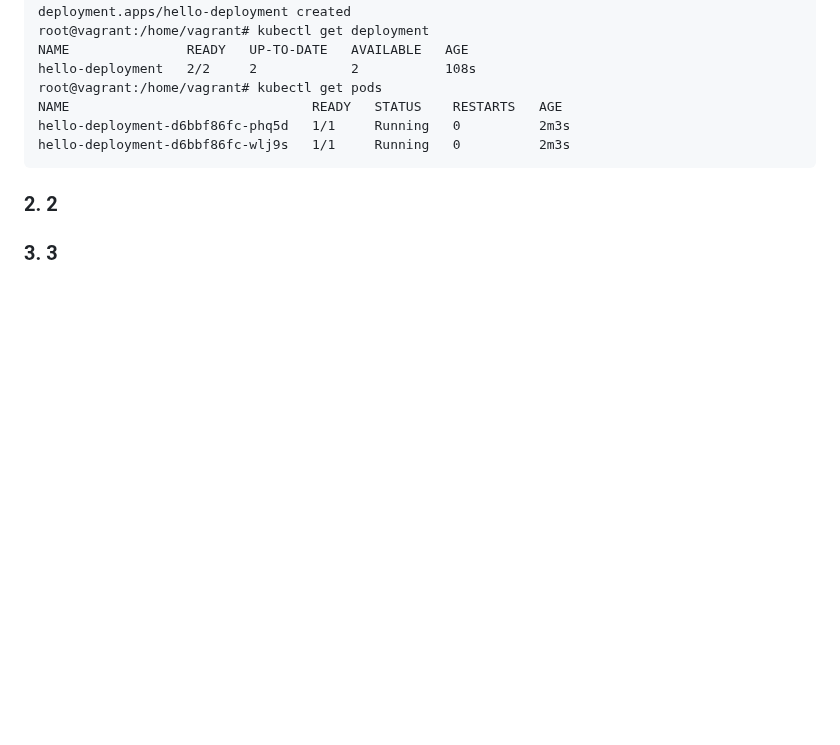
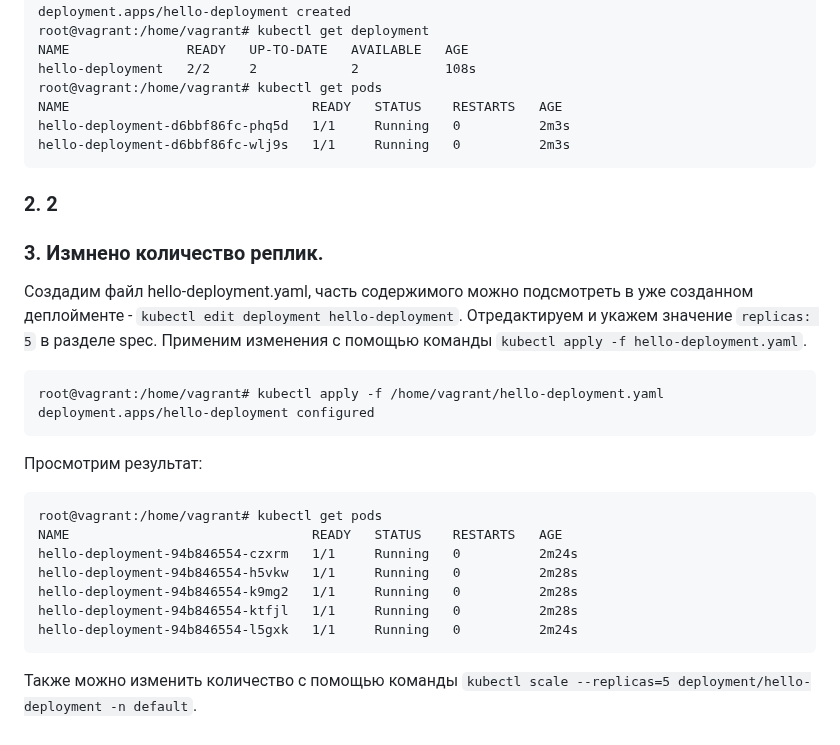
Before and after one commit to la3ft/devops-netology, a Markdown page: DZ/12-kubernetes-02-commands/README.md, the part around the change. GitHub-like rendering; blank space fills up the shorter version.

````diff
--- a/DZ/12-kubernetes-02-commands/README.md
+++ b/DZ/12-kubernetes-02-commands/README.md
@@ -45,4 +45,20 @@ hello-deployment-d6bbf86fc-wlj9s   1/1     Running   0          2m3s
 
 ### 2. 2
 
-### 3. 3
+### 3. Измнено количество реплик.
+Создадим файл hello-deployment.yaml, часть содержимого можно подсмотреть в уже созданном деплойменте - `kubectl edit deployment hello-deployment`. Отредактируем и укажем значение `replicas: 5` в разделе spec. Применим изменения с помощью команды `kubectl apply -f hello-deployment.yaml`.
+```
+root@vagrant:/home/vagrant# kubectl apply -f /home/vagrant/hello-deployment.yaml
+deployment.apps/hello-deployment configured
+```
+Просмотрим результат:
+```
+root@vagrant:/home/vagrant# kubectl get pods
+NAME                               READY   STATUS    RESTARTS   AGE
+hello-deployment-94b846554-czxrm   1/1     Running   0          2m24s
+hello-deployment-94b846554-h5vkw   1/1     Running   0          2m28s
+hello-deployment-94b846554-k9mg2   1/1     Running   0          2m28s
+hello-deployment-94b846554-ktfjl   1/1     Running   0          2m28s
+hello-deployment-94b846554-l5gxk   1/1     Running   0          2m24s
+```
+Также можно изменить количество с помощью команды `kubectl scale --replicas=5 deployment/hello-deployment -n default`.
````
